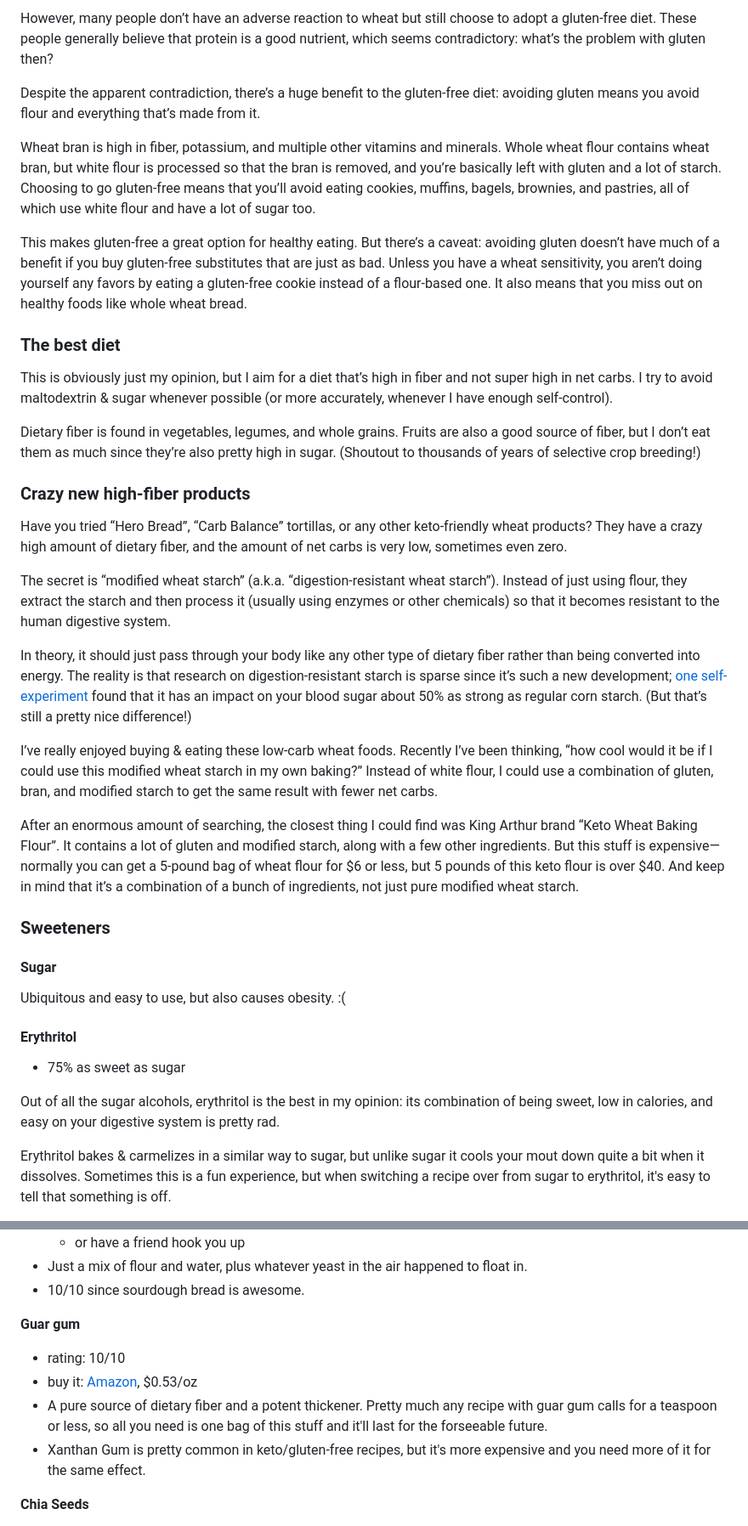
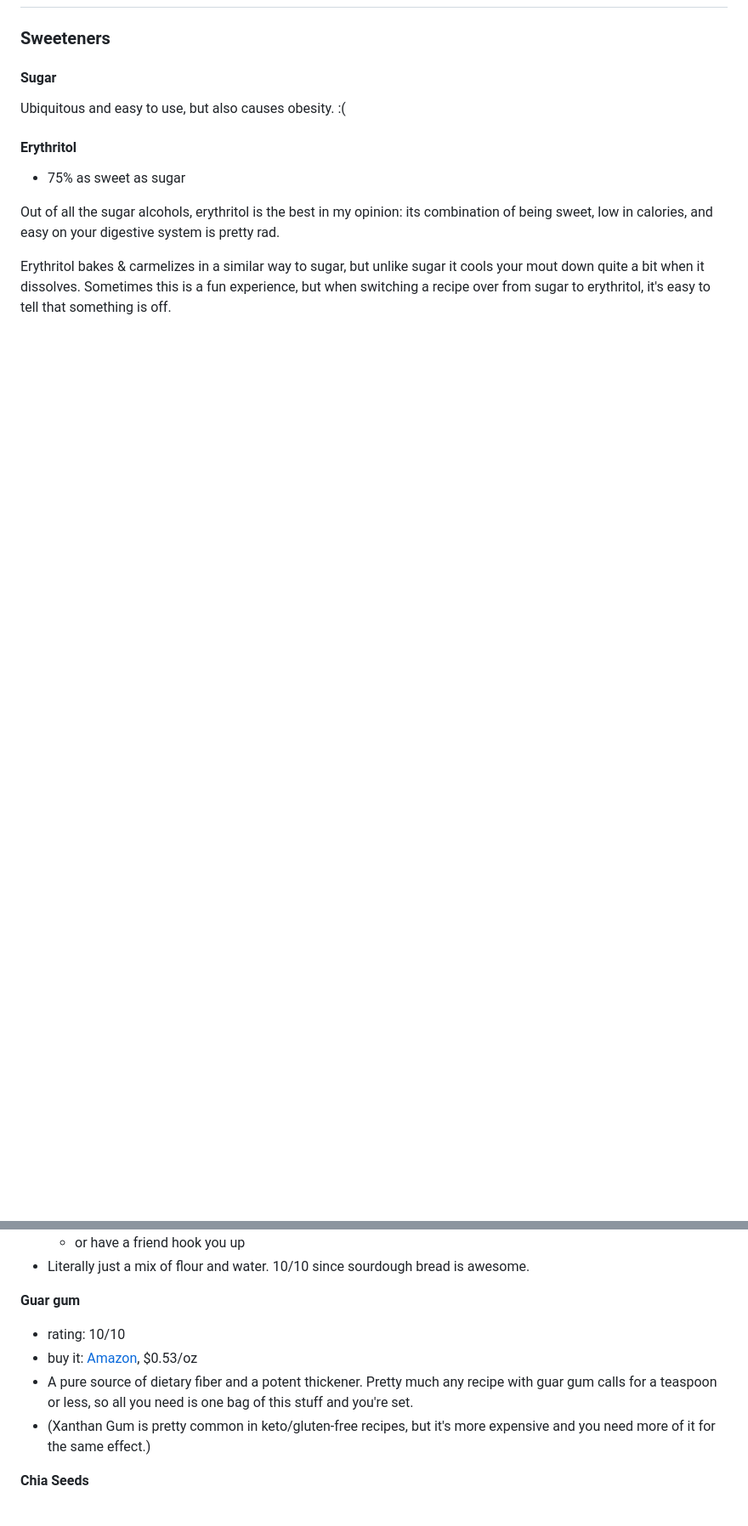
Before and after one commit to nate-thegrate/vegan-chef, a Markdown page: README.md, 2 parts joined by grey strips. Shown: that part at 85% size. Rendered like a GitHub page; blank space fills up the shorter version.

```diff
--- a/README.md
+++ b/README.md
@@ -40,27 +10,3 @@ The benefits of a gluten-free diet are obvious for anyone who has coeliac diseas
-However, many people don’t have an adverse reaction to wheat but still choose to adopt a gluten-free diet. These people generally believe that protein is a good nutrient, which seems contradictory: what’s the problem with gluten then?
-
-Despite the apparent contradiction, there’s a huge benefit to the gluten-free diet: avoiding gluten means you avoid flour and everything that’s made from it.
-
-Wheat bran is high in fiber, potassium, and multiple other vitamins and minerals. Whole wheat flour contains wheat bran, but white flour is processed so that the bran is removed, and you’re basically left with gluten and a lot of starch.
-Choosing to go gluten-free means that you’ll avoid eating cookies, muffins, bagels, brownies, and pastries, all of which use white flour and have a lot of sugar too.
-
-This makes gluten-free a great option for healthy eating. But there’s a caveat: avoiding gluten doesn’t have much of a benefit if you buy gluten-free substitutes that are just as bad. Unless you have a wheat sensitivity, you aren’t doing yourself any favors by eating a gluten-free cookie instead of a flour-based one. It also means that you miss out on healthy foods like whole wheat bread.
-
-### The best diet
-This is obviously just my opinion, but I aim for a diet that’s high in fiber and not super high in net carbs. I try to avoid maltodextrin & sugar whenever possible (or more accurately, whenever I have enough self-control).
-
-Dietary fiber is found in vegetables, legumes, and whole grains. Fruits are also a good source of fiber, but I don’t eat them as much since they’re also pretty high in sugar. (Shoutout to thousands of years of selective crop breeding!)
-
-### Crazy new high-fiber products
-Have you tried “Hero Bread”, “Carb Balance” tortillas, or any other keto-friendly wheat products? They have a crazy high amount of dietary fiber, and the amount of net carbs is very low, sometimes even zero.
-
-The secret is “modified wheat starch” (a.k.a. “digestion-resistant wheat starch”). Instead of just using flour, they extract the starch and then process it (usually using enzymes or other chemicals) so that it becomes resistant to the human digestive system.
-
-In theory, it should just pass through your body like any other type of dietary fiber rather than being converted into energy. The reality is that research on digestion-resistant starch is sparse since it’s such a new development; [one self-experiment](https://www.quantifieddiabetes.com/2020/09/measuring-effect-of-low-carb.html) found that it has an impact on your blood sugar about 50% as strong as regular corn starch. (But that’s still a pretty nice difference!)
-
-I’ve really enjoyed buying & eating these low-carb wheat foods. Recently I’ve been thinking, “how cool would it be if I could use this modified wheat starch in my own baking?” Instead of white flour, I could use a combination of gluten, bran, and modified starch to get the same result with fewer net carbs.
-
-After an enormous amount of searching, the closest thing I could find was King Arthur brand “Keto Wheat Baking Flour”. It contains a lot of gluten and modified starch, along with a few other ingredients. But this stuff is expensive—normally you can get a 5-pound bag of wheat flour for $6 or less, but 5 pounds of this keto flour is over $40. And keep in mind that it’s a combination of a bunch of ingredients, not just pure modified wheat starch.
 
 ### Sweeteners
 
@@ -183,12 +185,11 @@ Some of my recipe ingredients are not very common, so here's a brief overview (i
     - or have a friend hook you up
-- Just a mix of flour and water, plus whatever yeast in the air happened to float in.
-- 10/10 since sourdough bread is awesome.
+- Literally just a mix of flour and water. 10/10 since sourdough bread is awesome.
 
 **Guar gum**
 - rating: 10/10
 - buy it: [Amazon](https://www.amazon.com/dp/B07FXSV3GV), $0.53/oz
-- A pure source of dietary fiber and a potent thickener. Pretty much any recipe with guar gum calls for a teaspoon or less, so all you need is one bag of this stuff and it'll last for the forseeable future.
-- Xanthan Gum is pretty common in keto/gluten-free recipes, but it's more expensive and you need more of it for the same effect.
+- A pure source of dietary fiber and a potent thickener. Pretty much any recipe with guar gum calls for a teaspoon or less, so all you need is one bag of this stuff and you're set.
+- (Xanthan Gum is pretty common in keto/gluten-free recipes, but it's more expensive and you need more of it for the same effect.)
 
 **Chia Seeds**
 - rating: 9.5/10
```
Also changed, not shown: other parts of README.md (+73 -36 lines).
